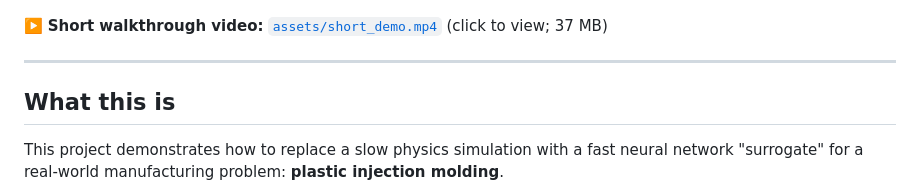
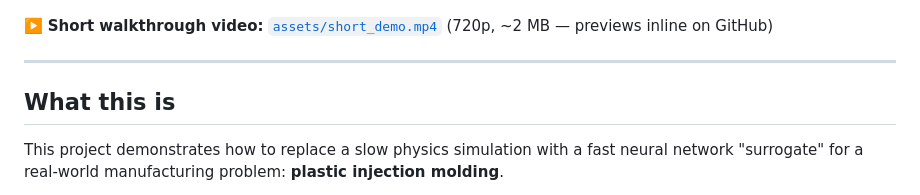
Before and after one commit to DittmannAxel/my_experiments, a Markdown page: mold-surrogate/README.md, the part around the change. Rendered like a GitHub page.

Commit message:
Compress demo video to 720p so GitHub previews it inline
37 MB at 1080p was over GitHub's blob viewer cap — visitors saw 'we
can't show files this big right now' and had to download to watch.
Re-encoded with libx264 at 720p, CRF 28 → 2.3 MB. Quality is fine for
a UI screen-record (text and sliders stay readable). README label
updated to match.

Co-Authored-By: Claude Opus 4.7 (1M context) <noreply@anthropic.com>

```diff
--- a/mold-surrogate/README.md
+++ b/mold-surrogate/README.md
@@ -8,7 +8,7 @@
 ![Solver vs Surrogate Comparison](assets/comparison.png)
 
 ▶️ **Short walkthrough video:** [`assets/short_demo.mp4`](assets/short_demo.mp4)
-(click to view; 37 MB)
+(720p, ~2 MB — previews inline on GitHub)
 
 ---
 
```
